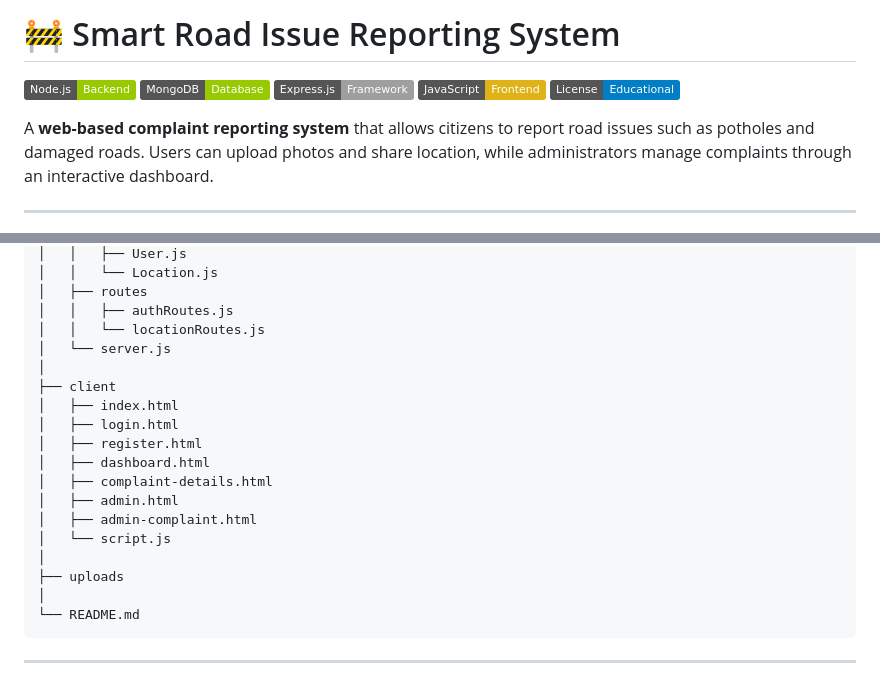
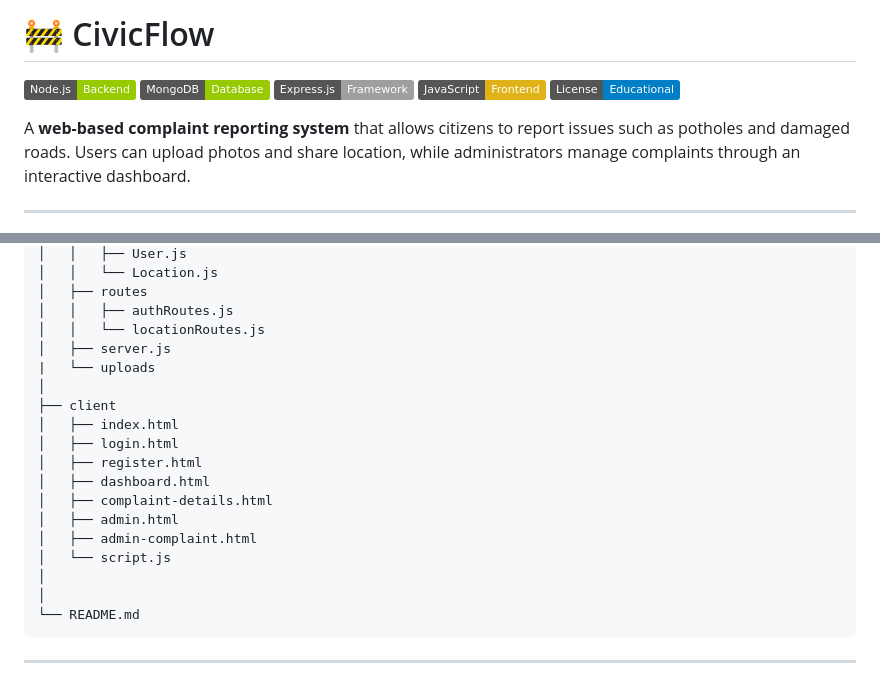
Before and after one commit to deepak270710/CivicFlow, a Markdown page: README.md, 2 parts joined by grey strips. GitHub-like rendering; badges without logos.

````diff
--- a/README.md
+++ b/README.md
@@ -1,5 +1,5 @@
 
-# 🚧 Smart Road Issue Reporting System
+# 🚧 CivicFlow
 
 ![Node.js](https://img.shields.io/badge/Node.js-Backend-green)
 ![MongoDB](https://img.shields.io/badge/MongoDB-Database-green)
@@ -7,7 +7,7 @@
 ![JavaScript](https://img.shields.io/badge/JavaScript-Frontend-yellow)
 ![License](https://img.shields.io/badge/License-Educational-blue)
 
-A **web-based complaint reporting system** that allows citizens to report road issues such as potholes and damaged roads.
+A **web-based complaint reporting system** that allows citizens to report issues such as potholes and damaged roads.
 Users can upload photos and share location, while administrators manage complaints through an interactive dashboard.
 
 ---
@@ -120,7 +120,8 @@ road-issue-reporting-system
 │   ├── routes
 │   │   ├── authRoutes.js
 │   │   └── locationRoutes.js
-│   └── server.js
+│   ├── server.js
+|   └── uploads
 │
 ├── client
 │   ├── index.html
@@ -132,7 +133,6 @@ road-issue-reporting-system
 │   ├── admin-complaint.html
 │   └── script.js
 │
-├── uploads
 │
 └── README.md
 ```
````
